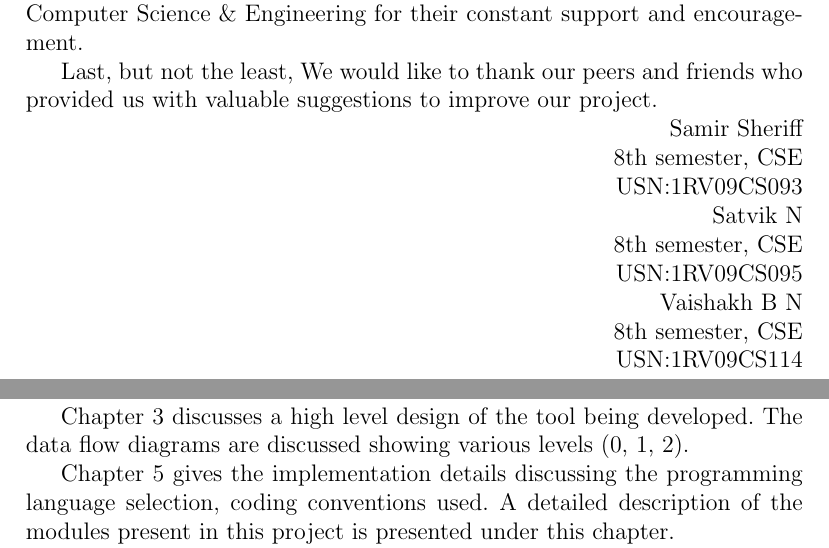
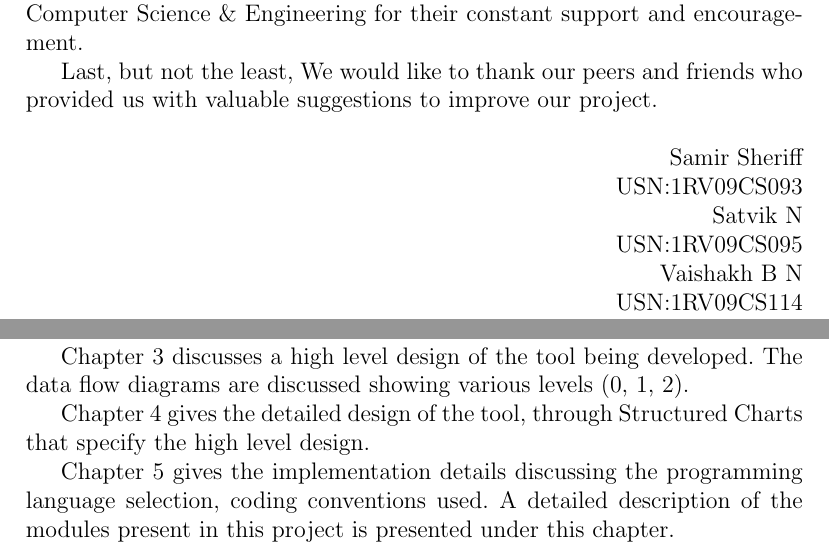
Before and after one commit to nsatvik/ts-datamining, a LaTeX thesis (Reports/Report/tsdm_final_report.tex): two parts of pages 5 and 15 of 66, joined at a grey line, cut so that both start at the same text. The pictures show the PDF file Reports/Report/tsdm_final_report.pdf that the author committed with the source.

Commit message:
Report Updated
Rangnam told us to make some changes on the following pages:
2, 4, 5, 7, 15, 32, 35, 48, 51, 53.
Current Status: Pages 4, 15, 35, 53 haven't been modified yet.

```diff
--- a/Reports/Report/tsdm_final_report.tex
+++ b/Reports/Report/tsdm_final_report.tex
@@ -179,17 +179,15 @@ We would like to thank \textbf{Dr. N. K. Srinath}, Head of Department, Computer
 We thank our Parents, and all the Faculty members of Department of Computer Science \& Engineering for their constant support and encouragement.
 
 Last, but not the least, We would like to thank our peers and friends who provided us with valuable suggestions to improve our project.
+\\
 \begin{flushright}
 Samir Sheriff\\
-8th semester, CSE\\
 USN:1RV09CS093\\
 
 Satvik N\\
-8th semester, CSE\\
 USN:1RV09CS095\\
 
 Vaishakh B N\\
-8th semester, CSE\\
 USN:1RV09CS114\\
 
 \end{flushright}
@@ -314,6 +313,8 @@ Chapter 2 discusses the software requirements specifications considering product
 
 
 Chapter 3 discusses a high level design of the tool being developed. The data flow diagrams are discussed showing various levels (0, 1, 2).
+
+Chapter 4 gives the detailed design of the tool, through Structured Charts that specify the high level design.
 
 Chapter 5 gives the implementation details discussing the programming language selection, coding conventions used. A detailed description of the modules present in this project is presented under this chapter.
 
@@ -448,6 +450,7 @@ The description of the modules are below :
 \item \textbf{Temporal Pattern Finder } : This module helps in finding hidden temporal patterns in a time series. This module can be further extended to implement clustering techniques.
 \end{itemize}
 
+\noindent
 Other components are
 \begin{itemize}
 \item \textbf{Input } - Input is the uni-variate time series data to be analyzed using the tool.
@@ -930,10 +933,10 @@ considering how the software works.
 \section{Test Environment}
 The testing of the modules was done on machine with the following features.
 \begin{description}
-  \item[$\cdot$ Operating System ] : Windows 7
-  \item[$\cdot$ JDK Version ] : 1.7
-  \item[$\cdot$ Browser ] : Google Chrome
-  \item[$\cdot$ Web server ]: Tomcat Version 7
+  \item[Operating System ] : Windows 7
+  \item[JDK Version ] : 1.7
+  \item[Browser ] : Google Chrome
+  \item[Web server ]: Tomcat Version 7
 \end{description}
 \newpage
 
```
Also changed, not shown: Reports/Report/tsdm_final_report.pdf, Reports/Report/tsdm_final_report.tex (26 more changed lines), 2 other files.
